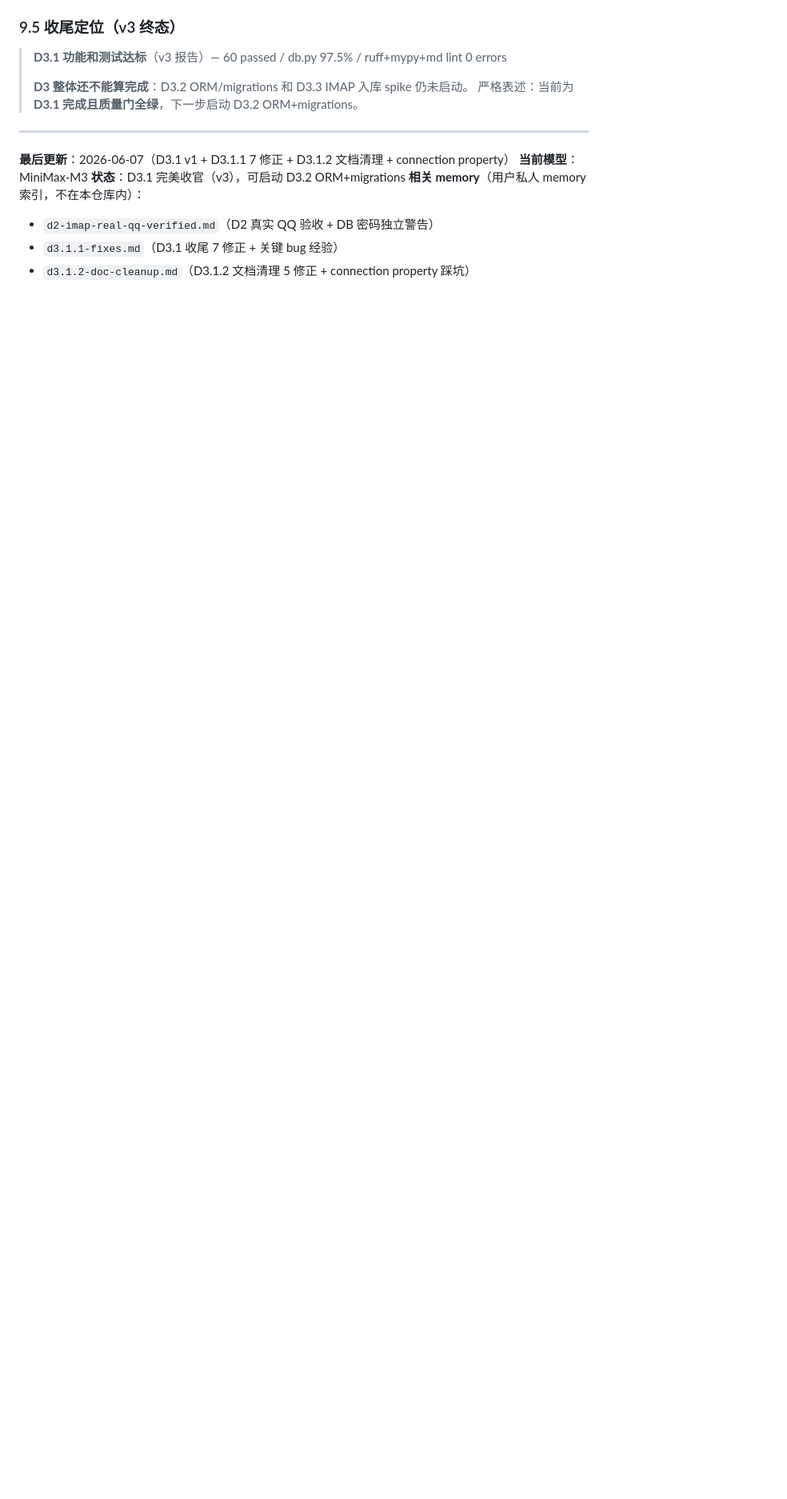
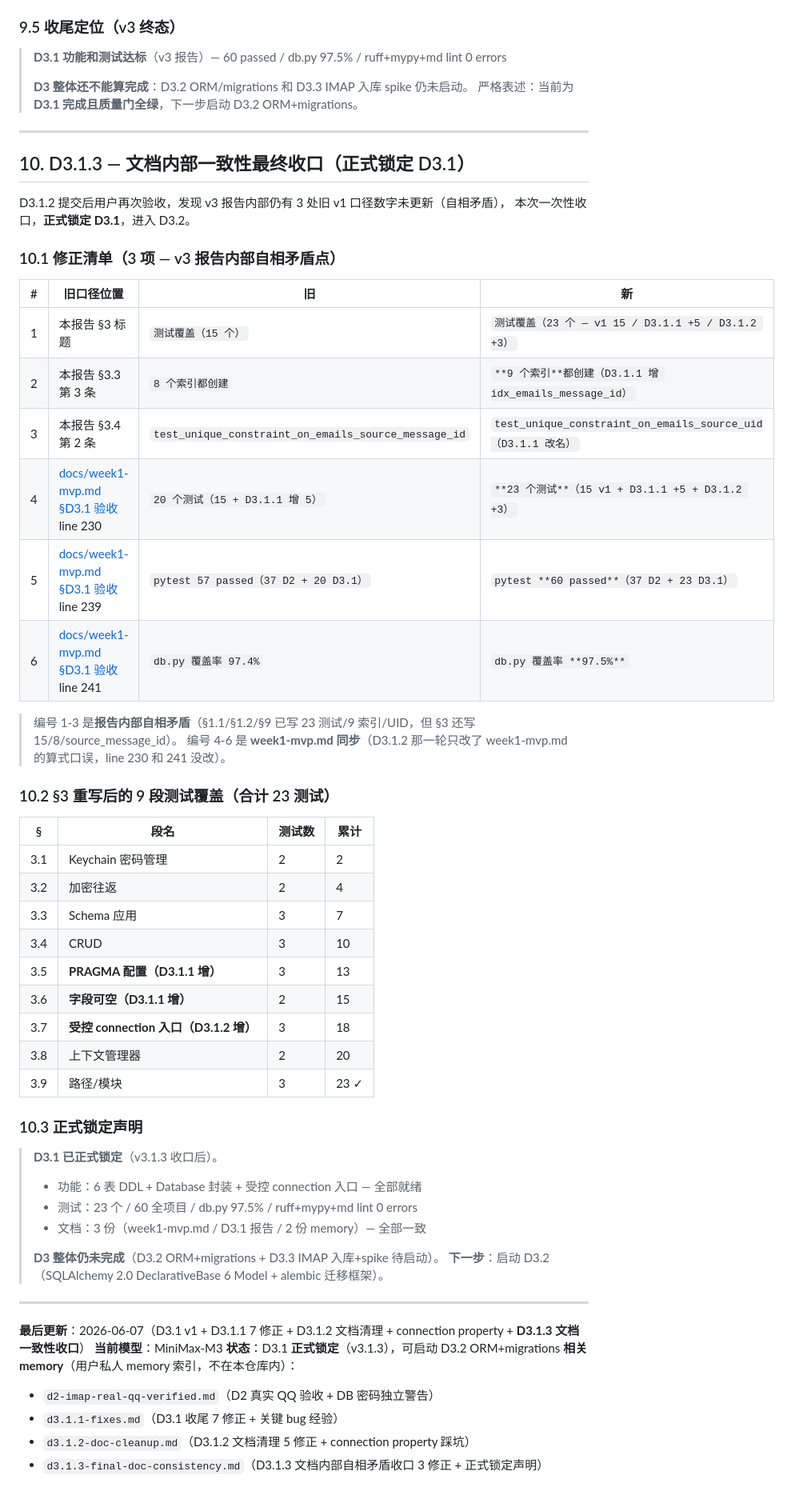
Before and after one commit to MrsP-W/PRY-1, a Markdown page: reports/D3.1-数据层基础完成.md, the part around one of its changes. Shown at 80% size. Drawn GitHub-style; blank space fills up the shorter version.

```diff
--- a/reports/D3.1-数据层基础完成.md
+++ b/reports/D3.1-数据层基础完成.md
@@ -416,10 +433,56 @@ def connection(self) -> sqlcipher3.Connection:
 
 ---
 
-**最后更新**：2026-06-07（D3.1 v1 + D3.1.1 7 修正 + D3.1.2 文档清理 + connection property）
+## 10. D3.1.3 — 文档内部一致性最终收口（正式锁定 D3.1）
+
+D3.1.2 提交后用户再次验收，发现 v3 报告内部仍有 3 处旧 v1 口径数字未更新（自相矛盾），
+本次一次性收口，**正式锁定 D3.1**，进入 D3.2。
+
+### 10.1 修正清单（3 项 — v3 报告内部自相矛盾点）
+
+| # | 旧口径位置 | 旧 | 新 |
+|---|------------|----|----|
+| 1 | 本报告 §3 标题 | `测试覆盖（15 个）` | `测试覆盖（23 个 — v1 15 / D3.1.1 +5 / D3.1.2 +3）` |
+| 2 | 本报告 §3.3 第 3 条 | `8 个索引都创建` | `**9 个索引**都创建（D3.1.1 增 idx_emails_message_id）` |
+| 3 | 本报告 §3.4 第 2 条 | `test_unique_constraint_on_emails_source_message_id` | `test_unique_constraint_on_emails_source_uid（D3.1.1 改名）` |
+| 4 | [docs/week1-mvp.md §D3.1 验收](../docs/week1-mvp.md) line 230 | `20 个测试（15 + D3.1.1 增 5）` | `**23 个测试**（15 v1 + D3.1.1 +5 + D3.1.2 +3）` |
+| 5 | [docs/week1-mvp.md §D3.1 验收](../docs/week1-mvp.md) line 239 | `pytest 57 passed（37 D2 + 20 D3.1）` | `pytest **60 passed**（37 D2 + 23 D3.1）` |
+| 6 | [docs/week1-mvp.md §D3.1 验收](../docs/week1-mvp.md) line 241 | `db.py 覆盖率 97.4%` | `db.py 覆盖率 **97.5%**` |
+
+> 编号 1-3 是**报告内部自相矛盾**（§1.1/§1.2/§9 已写 23 测试/9 索引/UID，但 §3 还写 15/8/source_message_id）。
+> 编号 4-6 是 **week1-mvp.md 同步**（D3.1.2 那一轮只改了 week1-mvp.md 的算式口误，line 230 和 241 没改）。
+
+### 10.2 §3 重写后的 9 段测试覆盖（合计 23 测试）
+
+| § | 段名 | 测试数 | 累计 |
+|---|------|--------|------|
+| 3.1 | Keychain 密码管理 | 2 | 2 |
+| 3.2 | 加密往返 | 2 | 4 |
+| 3.3 | Schema 应用 | 3 | 7 |
+| 3.4 | CRUD | 3 | 10 |
+| 3.5 | **PRAGMA 配置（D3.1.1 增）** | 3 | 13 |
+| 3.6 | **字段可空（D3.1.1 增）** | 2 | 15 |
+| 3.7 | **受控 connection 入口（D3.1.2 增）** | 3 | 18 |
+| 3.8 | 上下文管理器 | 2 | 20 |
+| 3.9 | 路径/模块 | 3 | 23 ✓ |
+
+### 10.3 正式锁定声明
+
+> **D3.1 已正式锁定**（v3.1.3 收口后）。
+> - 功能：6 表 DDL + Database 封装 + 受控 connection 入口 — 全部就绪
+> - 测试：23 个 / 60 全项目 / db.py 97.5% / ruff+mypy+md lint 0 errors
+> - 文档：3 份（week1-mvp.md / D3.1 报告 / 2 份 memory）— 全部一致
+>
+> **D3 整体仍未完成**（D3.2 ORM+migrations + D3.3 IMAP 入库+spike 待启动）。
+> **下一步**：启动 D3.2（SQLAlchemy 2.0 DeclarativeBase 6 Model + alembic 迁移框架）。
+
+---
+
+**最后更新**：2026-06-07（D3.1 v1 + D3.1.1 7 修正 + D3.1.2 文档清理 + connection property + **D3.1.3 文档一致性收口**）
 **当前模型**：MiniMax-M3
-**状态**：D3.1 完美收官（v3），可启动 D3.2 ORM+migrations
+**状态**：D3.1 **正式锁定**（v3.1.3），可启动 D3.2 ORM+migrations
 **相关 memory**（用户私人 memory 索引，不在本仓库内）：
 - `d2-imap-real-qq-verified.md`（D2 真实 QQ 验收 + DB 密码独立警告）
 - `d3.1.1-fixes.md`（D3.1 收尾 7 修正 + 关键 bug 经验）
 - `d3.1.2-doc-cleanup.md`（D3.1.2 文档清理 5 修正 + connection property 踩坑）
+- `d3.1.3-final-doc-consistency.md`（D3.1.3 文档内部自相矛盾收口 3 修正 + 正式锁定声明）
```
Also changed, not shown: other parts of reports/D3.1-数据层基础完成.md (+35 -18 lines), docs/week1-mvp.md (+5 -4 lines).
